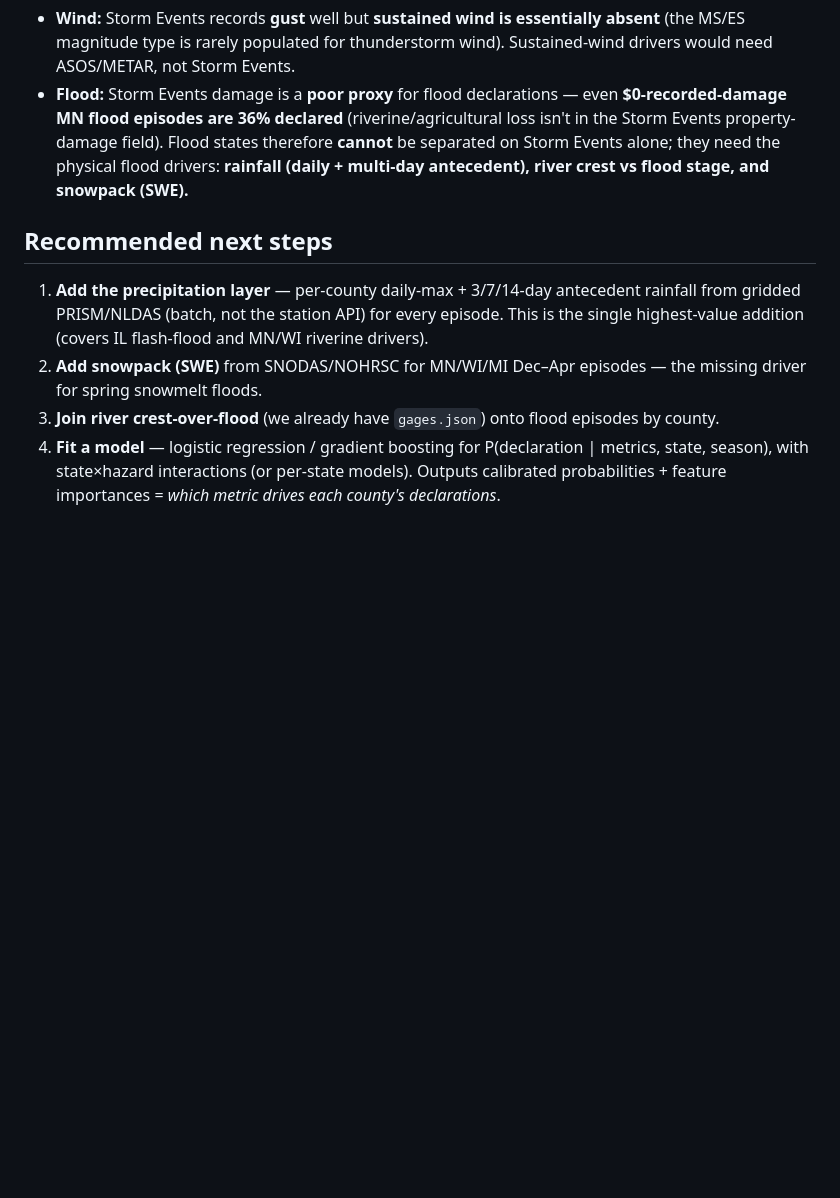
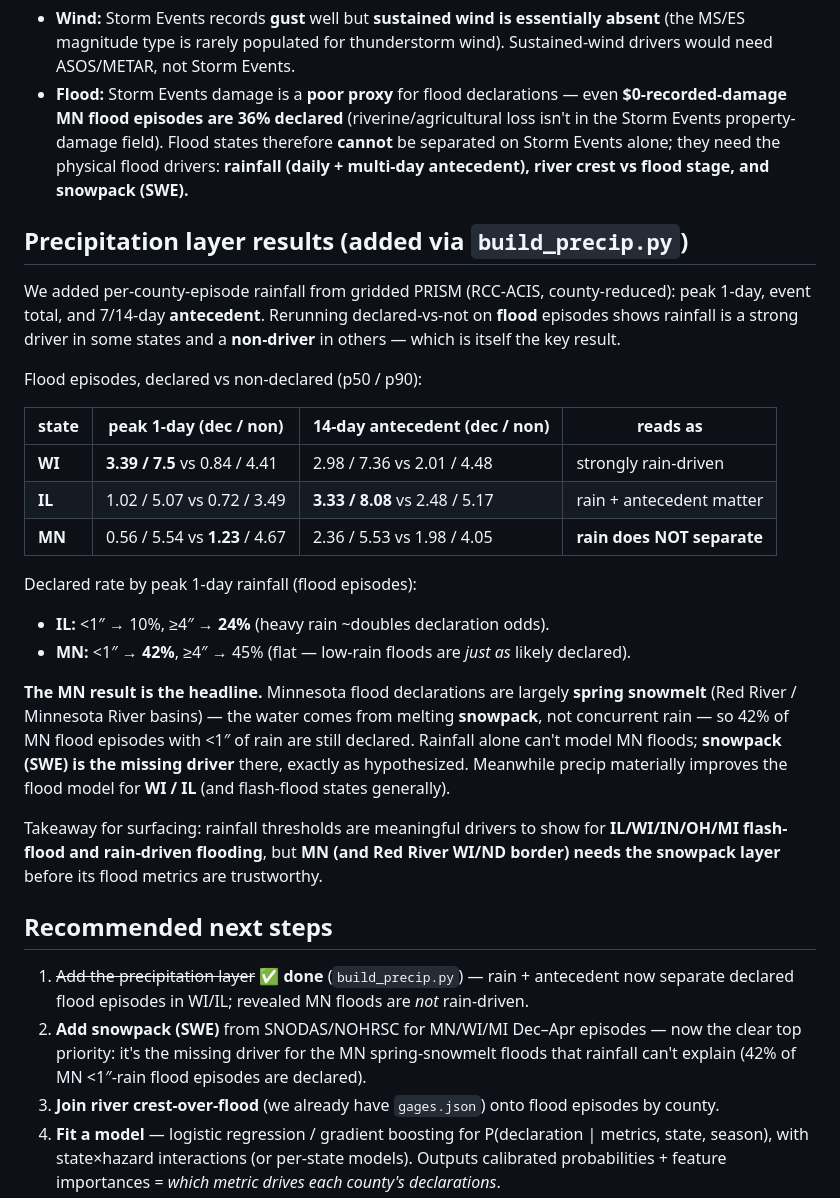
Before and after one commit to calebpaulsmith/DisasterParameters, a Markdown page: analysis/county-driver-findings.md, the part around the change. Drawn GitHub-style; blank space fills up the shorter version.

Commit message:
Findings: precip-layer results — rain drives WI/IL floods, MN floods are snowmelt
Documents the precipitation-layer analysis:
- Rainfall (peak 1-day + 14-day antecedent) strongly separates declared flood
  episodes in WI (declared peak 3.39"/7.5" vs 0.84"/4.41") and IL; declared rate
  by peak rain in IL goes <1" -> 10%, >=4" -> 24%.
- MN flood declarations are NOT separated by rainfall (declared median peak rain
  LOWER than non-declared; 42% of MN <1"-rain flood episodes are still declared)
  -> they're spring snowmelt, confirming snowpack (SWE) is the missing MN driver.
- Bumps SWE to the top of next steps.

Co-Authored-By: Claude Opus 4.8 (1M context) <noreply@anthropic.com>
Claude-Session: https://claude.ai/code/session_0169n88asGLzc9BR4wXAYJHx

```diff
--- a/analysis/county-driver-findings.md
+++ b/analysis/county-driver-findings.md
@@ -63,14 +63,44 @@ metrics for *this* county."
   drivers: **rainfall (daily + multi-day antecedent), river crest vs flood stage,
   and snowpack (SWE).**
 
+## Precipitation layer results (added via `build_precip.py`)
+
+We added per-county-episode rainfall from gridded PRISM (RCC-ACIS, county-reduced):
+peak 1-day, event total, and 7/14-day **antecedent**. Rerunning declared-vs-not on
+**flood** episodes shows rainfall is a strong driver in some states and a
+**non-driver** in others — which is itself the key result.
+
+Flood episodes, declared vs non-declared (p50 / p90):
+
+| state | peak 1-day (dec / non) | 14-day antecedent (dec / non) | reads as |
+|---|---|---|---|
+| **WI** | **3.39 / 7.5** vs 0.84 / 4.41 | 2.98 / 7.36 vs 2.01 / 4.48 | strongly rain-driven |
+| **IL** | 1.02 / 5.07 vs 0.72 / 3.49 | **3.33 / 8.08** vs 2.48 / 5.17 | rain + antecedent matter |
+| **MN** | 0.56 / 5.54 vs **1.23** / 4.67 | 2.36 / 5.53 vs 1.98 / 4.05 | **rain does NOT separate** |
+
+Declared rate by peak 1-day rainfall (flood episodes):
+- **IL:** <1″ → 10%, ≥4″ → **24%** (heavy rain ~doubles declaration odds).
+- **MN:** <1″ → **42%**, ≥4″ → 45% (flat — low-rain floods are *just as* likely declared).
+
+**The MN result is the headline.** Minnesota flood declarations are largely **spring
+snowmelt** (Red River / Minnesota River basins) — the water comes from melting
+**snowpack**, not concurrent rain — so 42% of MN flood episodes with <1″ of rain are
+still declared. Rainfall alone can't model MN floods; **snowpack (SWE) is the missing
+driver** there, exactly as hypothesized. Meanwhile precip materially improves the
+flood model for **WI / IL** (and flash-flood states generally).
+
+Takeaway for surfacing: rainfall thresholds are meaningful drivers to show for
+**IL/WI/IN/OH/MI flash-flood and rain-driven flooding**, but **MN (and Red River
+WI/ND border) needs the snowpack layer** before its flood metrics are trustworthy.
+
 ## Recommended next steps
 
-1. **Add the precipitation layer** — per-county daily-max + 3/7/14-day antecedent
-   rainfall from gridded PRISM/NLDAS (batch, not the station API) for every
-   episode. This is the single highest-value addition (covers IL flash-flood and
-   MN/WI riverine drivers).
-2. **Add snowpack (SWE)** from SNODAS/NOHRSC for MN/WI/MI Dec–Apr episodes — the
-   missing driver for spring snowmelt floods.
+1. ~~Add the precipitation layer~~ ✅ **done** (`build_precip.py`) — rain + antecedent
+   now separate declared flood episodes in WI/IL; revealed MN floods are *not*
+   rain-driven.
+2. **Add snowpack (SWE)** from SNODAS/NOHRSC for MN/WI/MI Dec–Apr episodes — now the
+   clear top priority: it's the missing driver for the MN spring-snowmelt floods
+   that rainfall can't explain (42% of MN <1″-rain flood episodes are declared).
 3. **Join river crest-over-flood** (we already have `gages.json`) onto flood
    episodes by county.
 4. **Fit a model** — logistic regression / gradient boosting for P(declaration |
```
